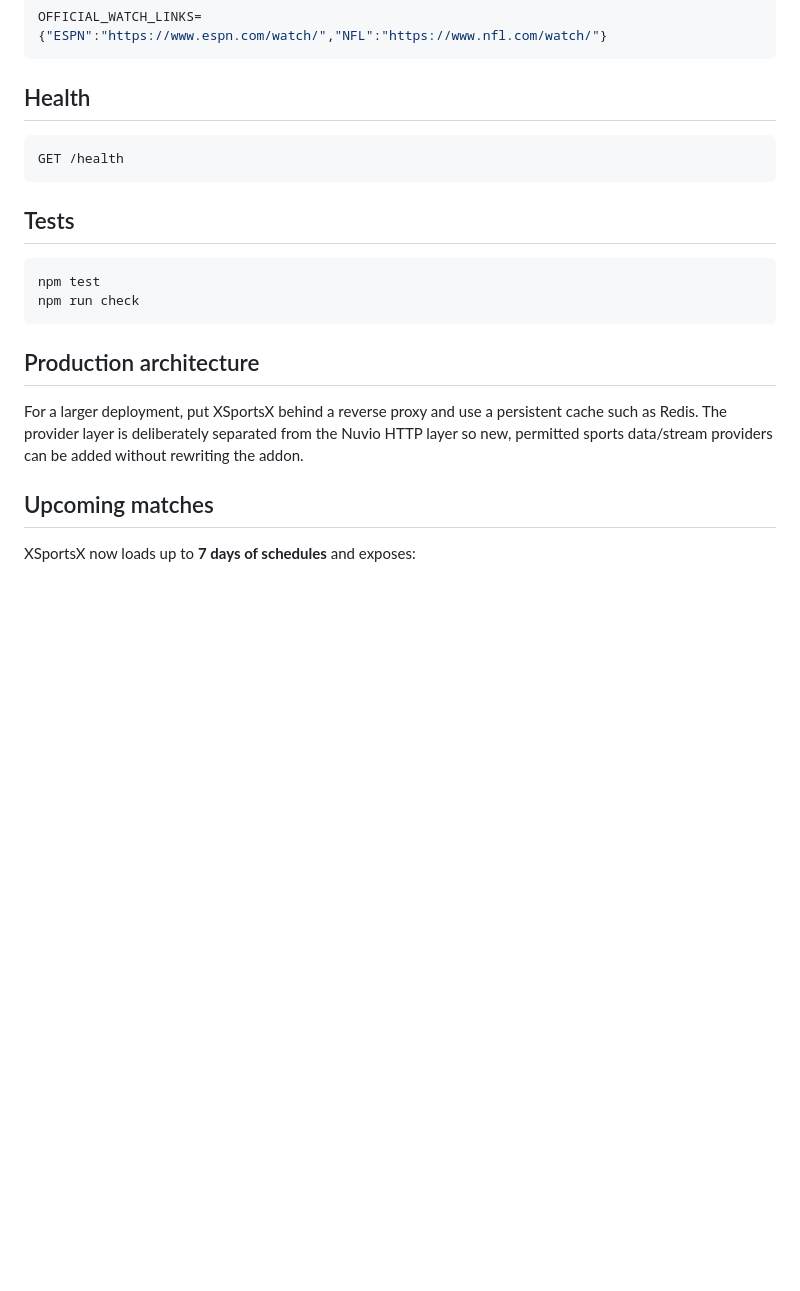
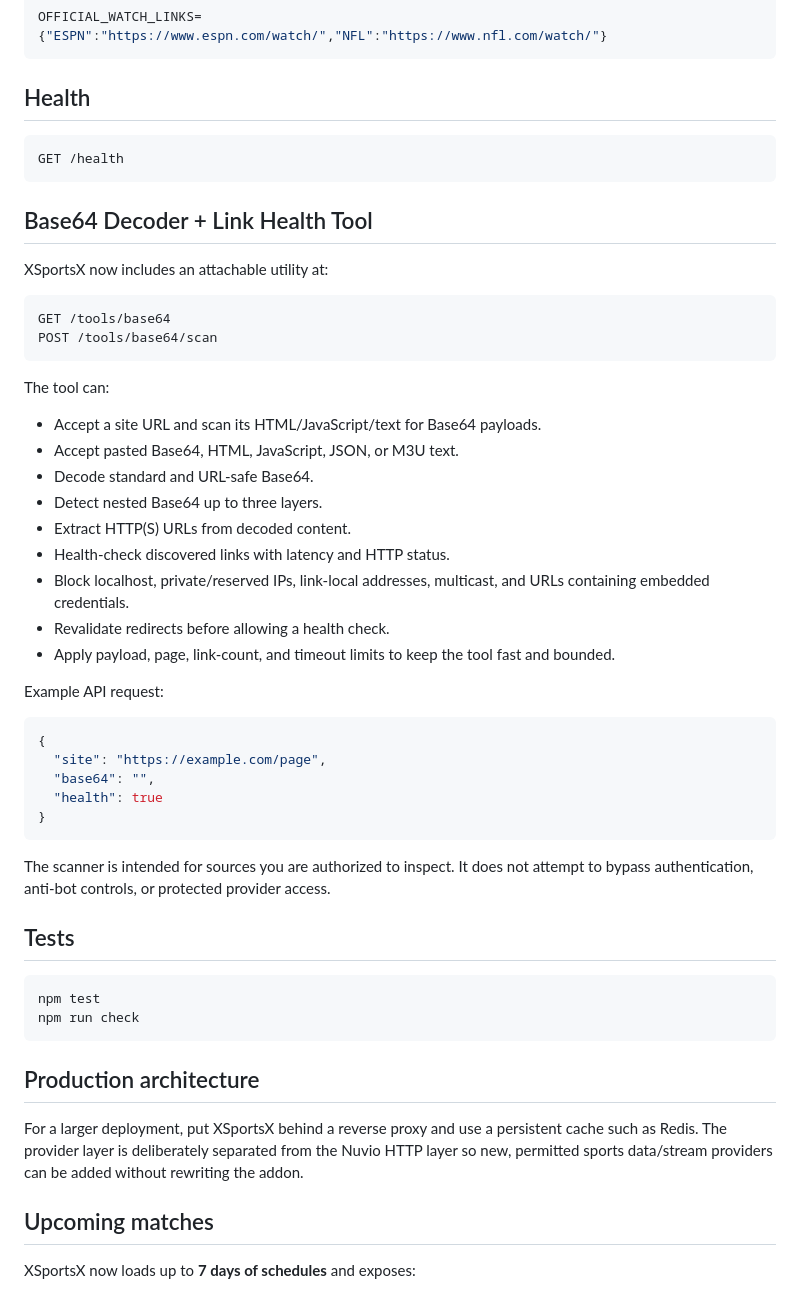
Before and after one commit to hurricanes92xx-hub/XSportsX-, a Markdown page: README.md, the part around one of its changes. Rendered like a GitHub page; blank space fills up the shorter version.

Commit message:
docs: add base64 link tool

````diff
--- a/README.md
+++ b/README.md
@@ -94,6 +94,39 @@ OFFICIAL_WATCH_LINKS={"ESPN":"https://www.espn.com/watch/","NFL":"https://www.nf
 GET /health
 ```
 
+## Base64 Decoder + Link Health Tool
+
+XSportsX now includes an attachable utility at:
+
+```text
+GET /tools/base64
+POST /tools/base64/scan
+```
+
+The tool can:
+
+- Accept a site URL and scan its HTML/JavaScript/text for Base64 payloads.
+- Accept pasted Base64, HTML, JavaScript, JSON, or M3U text.
+- Decode standard and URL-safe Base64.
+- Detect nested Base64 up to three layers.
+- Extract HTTP(S) URLs from decoded content.
+- Health-check discovered links with latency and HTTP status.
+- Block localhost, private/reserved IPs, link-local addresses, multicast, and URLs containing embedded credentials.
+- Revalidate redirects before allowing a health check.
+- Apply payload, page, link-count, and timeout limits to keep the tool fast and bounded.
+
+Example API request:
+
+```json
+{
+  "site": "https://example.com/page",
+  "base64": "",
+  "health": true
+}
+```
+
+The scanner is intended for sources you are authorized to inspect. It does not attempt to bypass authentication, anti-bot controls, or protected provider access.
+
 ## Tests
 
 ```bash
@@ -104,7 +137,6 @@ npm run check
 ## Production architecture
 
 For a larger deployment, put XSportsX behind a reverse proxy and use a persistent cache such as Redis. The provider layer is deliberately separated from the Nuvio HTTP layer so new, permitted sports data/stream providers can be added without rewriting the addon.
-
 
 ## Upcoming matches
 
````
Also changed, not shown: other parts of README.md (+3 -5 lines).
